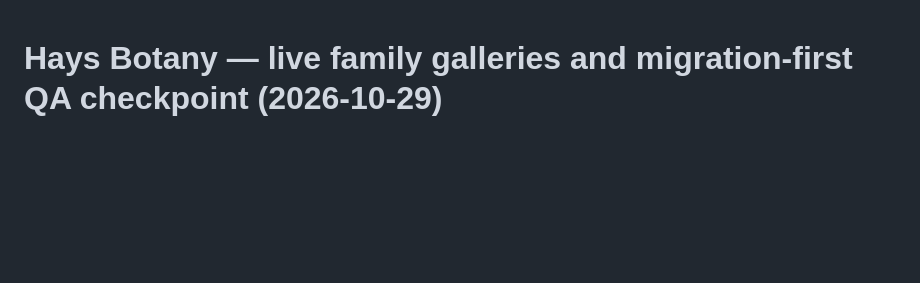
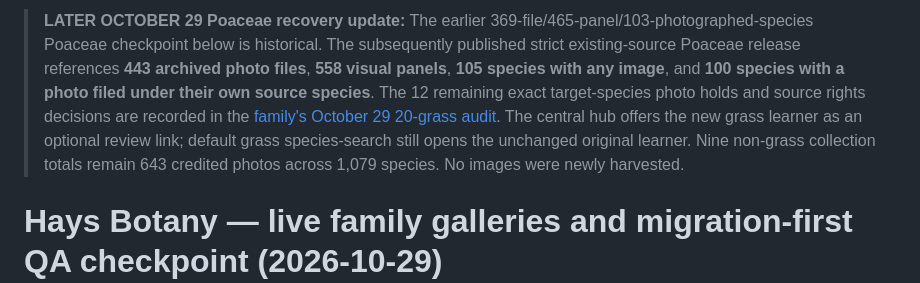
Before and after one commit to Crking92/Hays-Botany-Public, a Markdown page: docs/FAMILY_GALLERY_MIGRATION_QA_20261029.md, the part around the change. Drawn GitHub-style; blank space fills up the shorter version.

Commit message:
Record latest 443-file Poaceae recovery and distinguish it from earlier site QA checkpoint

```diff
--- a/docs/FAMILY_GALLERY_MIGRATION_QA_20261029.md
+++ b/docs/FAMILY_GALLERY_MIGRATION_QA_20261029.md
@@ -1,3 +1,5 @@
+> **LATER OCTOBER 29 Poaceae recovery update:** The earlier 369-file/465-panel/103-photographed-species Poaceae checkpoint below is historical. The subsequently published strict existing-source Poaceae release references **443 archived photo files**, **558 visual panels**, **105 species with any image**, and **100 species with a photo filed under their own source species**. The 12 remaining exact target-species photo holds and source rights decisions are recorded in the [family's October 29 20-grass audit](https://github.com/Crking92/Hays-Botany-Poaceae/blob/main/migration/EXISTING_SOURCE_PHOTO_RECOVERY_PASS_20261029.md). The central hub offers the new grass learner as an optional review link; default grass species-search still opens the unchanged original learner. Nine non-grass collection totals remain 643 credited photos across 1,079 species. No images were newly harvested.
+
 # Hays Botany — live family galleries and migration-first QA checkpoint (2026-10-29)
 
 Status: **READ-ONLY AUDIT**. This checkpoint does not change family routing, publish photos, collect new photos, alter botanical source, enable automations, or authorize a production-site cutover. Recheck live branches and GitHub Actions before any later edit: other chats are actively updating the collections.
```
